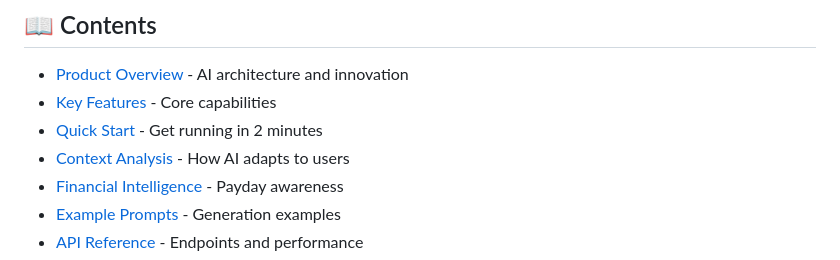
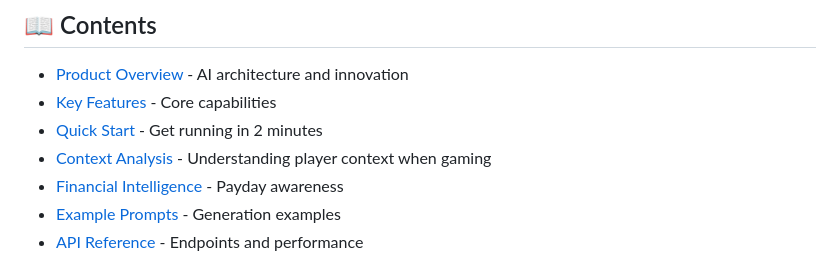
Before and after one commit to fr0mpy/Game-Recommender-Prototype, a Markdown page: README.md, the part around the change. Drawn GitHub-style.

Commit message:
fix: Correct Context Analysis description in table of contents
Changed from 'How AI adapts to users' to 'Understanding player context when gaming'
to accurately reflect that this section analyzes player situations (work hours,
attention span, device context) rather than AI adaptation mechanisms.

🤖 Generated with [Claude Code](https://claude.ai/code)

Co-Authored-By: Claude <noreply@anthropic.com>

```diff
--- a/README.md
+++ b/README.md
@@ -9,7 +9,7 @@
 - [Product Overview](#-product-overview) - AI architecture and innovation
 - [Key Features](#-key-features) - Core capabilities
 - [Quick Start](#-experience-the-ai-revolution) - Get running in 2 minutes
-- [Context Analysis](#-deep-context-analysis) - How AI adapts to users
+- [Context Analysis](#-deep-context-analysis) - Understanding player context when gaming
 - [Financial Intelligence](#-financial-cycle-intelligence) - Payday awareness
 - [Example Prompts](#-example-prompts) - Generation examples
 - [API Reference](#-api-reference) - Endpoints and performance
```
